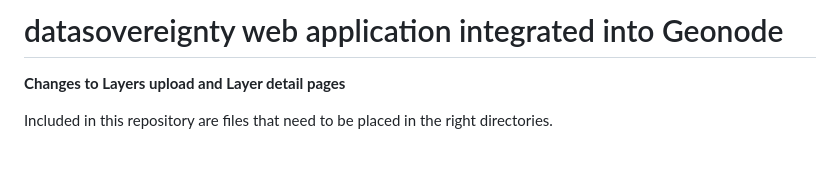
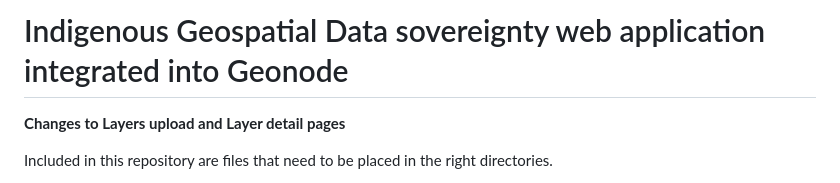
Before and after one commit to sharmapn/geonode_datasovereignty, a Markdown page: README.md, the part around the change. Rendered like a GitHub page; blank space fills up the shorter version.

```diff
--- a/README.md
+++ b/README.md
@@ -1,4 +1,4 @@
-# datasovereignty web application integrated into Geonode
+# Indigenous Geospatial Data sovereignty web application integrated into Geonode
 
 **Changes to Layers upload and Layer detail pages**
 
```
